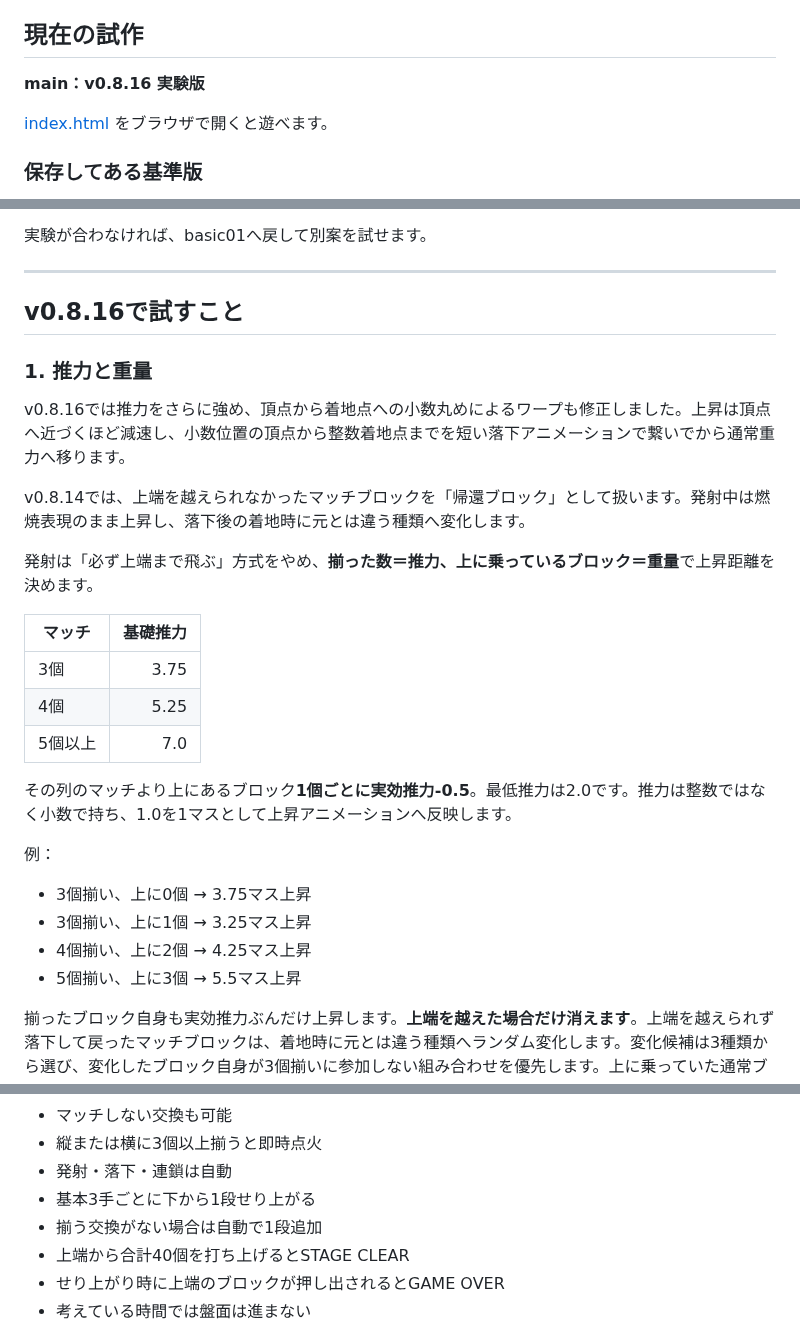
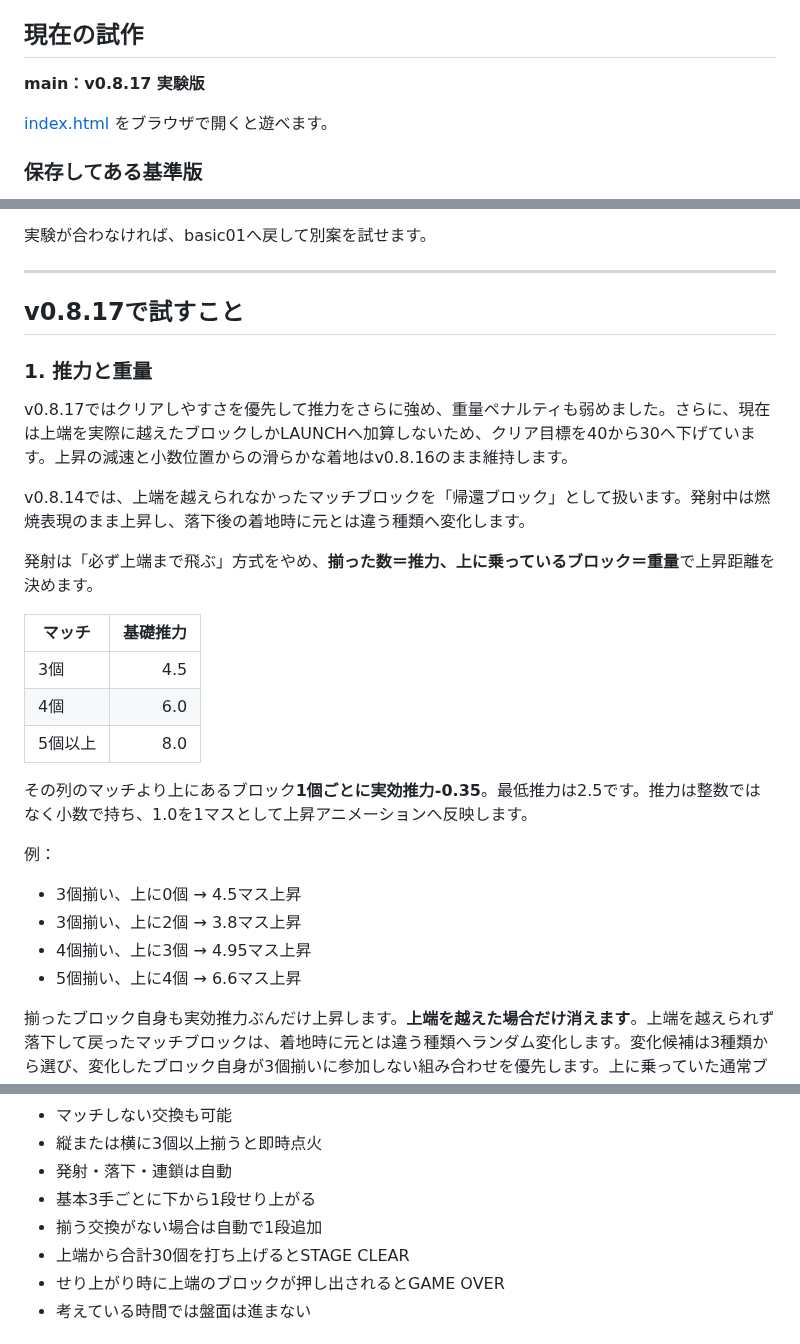
Before and after one commit to inowoo/metopon, a Markdown page: README.md, 3 parts joined by grey strips. GitHub-like rendering.

Commit message:
Tune difficulty and thrust in v0.8.17

```diff
--- a/README.md
+++ b/README.md
@@ -4,7 +4,7 @@
 
 ## 現在の試作
 
-**main：v0.8.16 実験版**
+**main：v0.8.17 実験版**
 
 [index.html](./index.html) をブラウザで開くと遊べます。
 
@@ -24,11 +24,11 @@
 
 ---
 
-## v0.8.16で試すこと
+## v0.8.17で試すこと
 
 ### 1. 推力と重量
 
-v0.8.16では推力をさらに強め、頂点から着地点への小数丸めによるワープも修正しました。上昇は頂点へ近づくほど減速し、小数位置の頂点から整数着地点までを短い落下アニメーションで繋いでから通常重力へ移ります。
+v0.8.17ではクリアしやすさを優先して推力をさらに強め、重量ペナルティも弱めました。さらに、現在は上端を実際に越えたブロックしかLAUNCHへ加算しないため、クリア目標を40から30へ下げています。上昇の減速と小数位置からの滑らかな着地はv0.8.16のまま維持します。
 
 v0.8.14では、上端を越えられなかったマッチブロックを「帰還ブロック」として扱います。発射中は燃焼表現のまま上昇し、落下後の着地時に元とは違う種類へ変化します。
 
@@ -36,17 +36,17 @@ v0.8.14では、上端を越えられなかったマッチブロックを「帰
 
 | マッチ | 基礎推力 |
 |---|---:|
-| 3個 | 3.75 |
-| 4個 | 5.25 |
-| 5個以上 | 7.0 |
+| 3個 | 4.5 |
+| 4個 | 6.0 |
+| 5個以上 | 8.0 |
 
-その列のマッチより上にあるブロック**1個ごとに実効推力-0.5**。最低推力は2.0です。推力は整数ではなく小数で持ち、1.0を1マスとして上昇アニメーションへ反映します。
+その列のマッチより上にあるブロック**1個ごとに実効推力-0.35**。最低推力は2.5です。推力は整数ではなく小数で持ち、1.0を1マスとして上昇アニメーションへ反映します。
 
 例：
-- 3個揃い、上に0個 → 3.75マス上昇
-- 3個揃い、上に1個 → 3.25マス上昇
-- 4個揃い、上に2個 → 4.25マス上昇
-- 5個揃い、上に3個 → 5.5マス上昇
+- 3個揃い、上に0個 → 4.5マス上昇
+- 3個揃い、上に2個 → 3.8マス上昇
+- 4個揃い、上に3個 → 4.95マス上昇
+- 5個揃い、上に4個 → 6.6マス上昇
 
 揃ったブロック自身も実効推力ぶんだけ上昇します。**上端を越えた場合だけ消えます**。上端を越えられず落下して戻ったマッチブロックは、着地時に元とは違う種類へランダム変化します。変化候補は3種類から選び、変化したブロック自身が3個揃いに参加しない組み合わせを優先します。上に乗っていた通常ブロックは実効推力ぶんだけ上昇し、上端を越えなければそのまま盤面に残ります。
 
@@ -113,7 +113,7 @@ v0.8.11では、iPhoneで追撃時に盤面が消える問題への対策をさ
 - 発射・落下・連鎖は自動
 - 基本3手ごとに下から1段せり上がる
 - 揃う交換がない場合は自動で1段追加
-- 上端から合計40個を打ち上げるとSTAGE CLEAR
+- 上端から合計30個を打ち上げるとSTAGE CLEAR
 - せり上がり時に上端のブロックが押し出されるとGAME OVER
 - 考えている時間では盤面は進まない
 
```
Also changed, not shown: other parts of README.md (+1 -1 lines).
